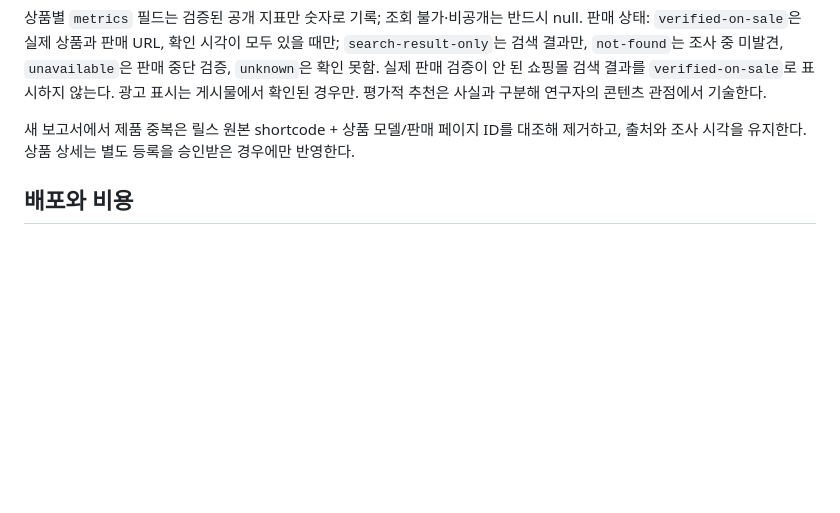
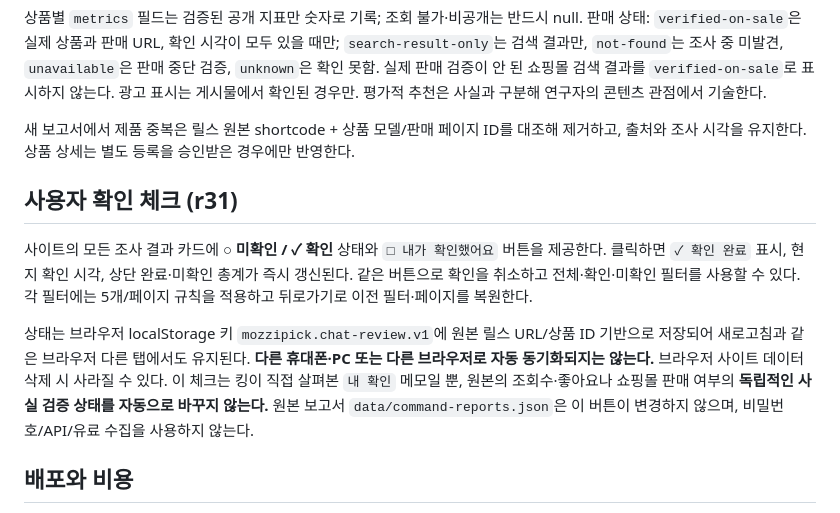
Before and after one commit to pass800111/mozzipick-data-lab, a Markdown page: integrations/chat-command-reports.md, the part around the change. Drawn GitHub-style; blank space fills up the shorter version.

Commit message:
Document user-reviewed/unreviewed checklist with local persistence and evidence distinction

```diff
--- a/integrations/chat-command-reports.md
+++ b/integrations/chat-command-reports.md
@@ -52,6 +52,12 @@
 
 새 보고서에서 제품 중복은 릴스 원본 shortcode + 상품 모델/판매 페이지 ID를 대조해 제거하고, 출처와 조사 시각을 유지한다. 상품 상세는 별도 등록을 승인받은 경우에만 반영한다.
 
+## 사용자 확인 체크 (r31)
+
+사이트의 모든 조사 결과 카드에 **○ 미확인 / ✓ 확인** 상태와 `□ 내가 확인했어요` 버튼을 제공한다. 클릭하면 `✓ 확인 완료` 표시, 현지 확인 시각, 상단 완료·미확인 총계가 즉시 갱신된다. 같은 버튼으로 확인을 취소하고 전체·확인·미확인 필터를 사용할 수 있다. 각 필터에는 5개/페이지 규칙을 적용하고 뒤로가기로 이전 필터·페이지를 복원한다.
+
+상태는 브라우저 localStorage 키 `mozzipick.chat-review.v1`에 원본 릴스 URL/상품 ID 기반으로 저장되어 새로고침과 같은 브라우저 다른 탭에서도 유지된다. **다른 휴대폰·PC 또는 다른 브라우저로 자동 동기화되지는 않는다.** 브라우저 사이트 데이터 삭제 시 사라질 수 있다. 이 체크는 킹이 직접 살펴본 `내 확인` 메모일 뿐, 원본의 조회수·좋아요나 쇼핑몰 판매 여부의 **독립적인 사실 검증 상태를 자동으로 바꾸지 않는다.** 원본 보고서 `data/command-reports.json`은 이 버튼이 변경하지 않으며, 비밀번호/API/유료 수집을 사용하지 않는다.
+
 ## 배포와 비용
 
 채팅에서 수행한 조사 결과를 GitHub 연결 도구로 커밋한 뒤 Pages 배포가 완료되어야 사이트에 표시된다. 사이트 명령어 버튼은 이 저장 파일만 읽고, 누를 때마다 외부 조사나 상품 등록을 시작하지 않는다. n8n/Apify 호출·비밀번호·Webhook URL 불필요. GitHub Pages 및 ChatGPT 각 사용자 요금제/서비스 약관은 별개이며 무제한 무료 사용을 보장하는 것은 아니다.
```
